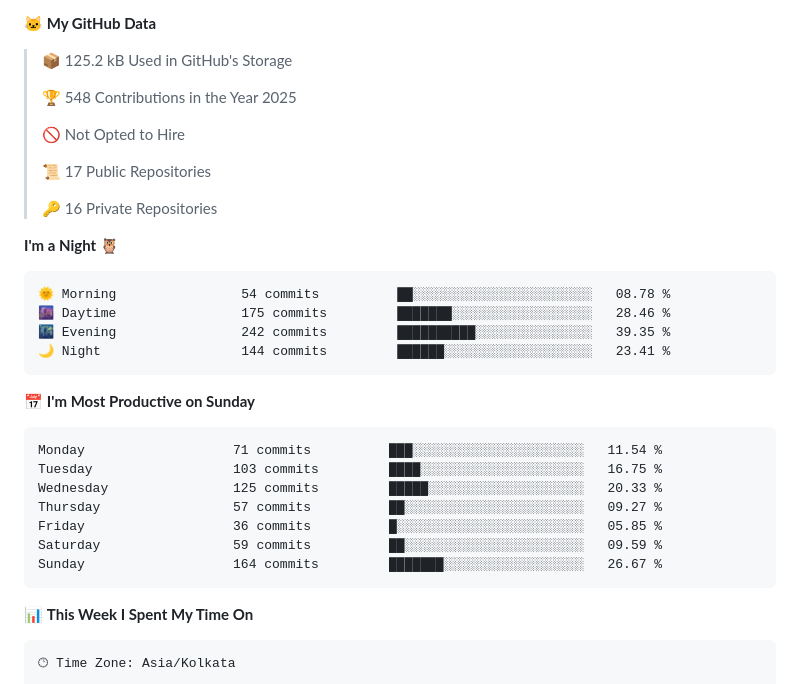
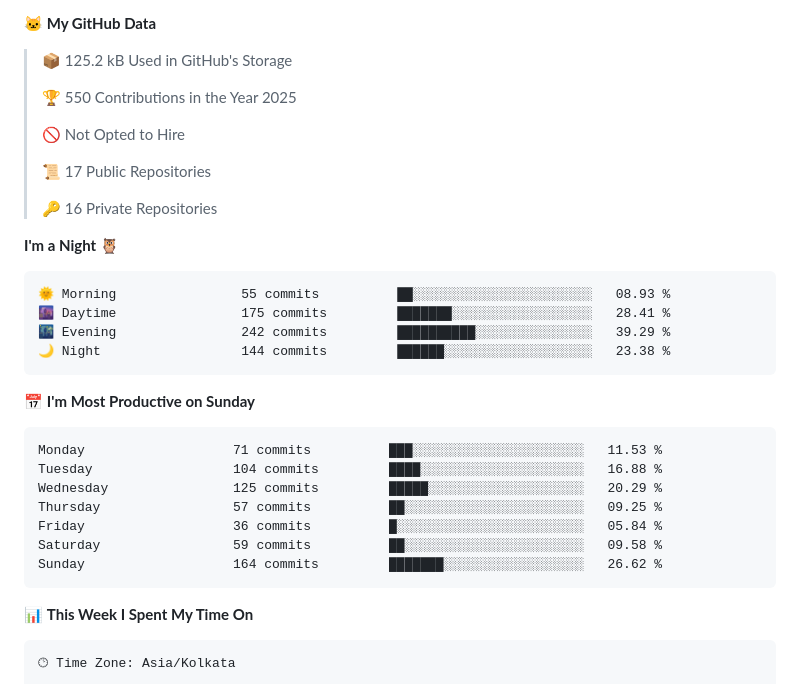
Before and after one commit to Someshdiwan/Someshdiwan, a Markdown page: README.md, the part around one of its changes. GitHub-like rendering.

Commit message:
Updated with Dev Metrics

````diff
--- a/README.md
+++ b/README.md
@@ -11,7 +11,7 @@
 
 > 📦 125.2 kB Used in GitHub's Storage
  >
-> 🏆 548 Contributions in the Year 2025
+> 🏆 550 Contributions in the Year 2025
  >
 > 🚫 Not Opted to Hire
  >
@@ -22,21 +22,21 @@
 **I'm a Night 🦉**
 
 ```text
-🌞 Morning                54 commits          ██░░░░░░░░░░░░░░░░░░░░░░░   08.78 %
-🌆 Daytime                175 commits         ███████░░░░░░░░░░░░░░░░░░   28.46 %
-🌃 Evening                242 commits         ██████████░░░░░░░░░░░░░░░   39.35 %
-🌙 Night                  144 commits         ██████░░░░░░░░░░░░░░░░░░░   23.41 %
+🌞 Morning                55 commits          ██░░░░░░░░░░░░░░░░░░░░░░░   08.93 %
+🌆 Daytime                175 commits         ███████░░░░░░░░░░░░░░░░░░   28.41 %
+🌃 Evening                242 commits         ██████████░░░░░░░░░░░░░░░   39.29 %
+🌙 Night                  144 commits         ██████░░░░░░░░░░░░░░░░░░░   23.38 %
 ```
 📅 **I'm Most Productive on Sunday**
 
 ```text
-Monday                   71 commits          ███░░░░░░░░░░░░░░░░░░░░░░   11.54 %
-Tuesday                  103 commits         ████░░░░░░░░░░░░░░░░░░░░░   16.75 %
-Wednesday                125 commits         █████░░░░░░░░░░░░░░░░░░░░   20.33 %
-Thursday                 57 commits          ██░░░░░░░░░░░░░░░░░░░░░░░   09.27 %
-Friday                   36 commits          █░░░░░░░░░░░░░░░░░░░░░░░░   05.85 %
-Saturday                 59 commits          ██░░░░░░░░░░░░░░░░░░░░░░░   09.59 %
-Sunday                   164 commits         ███████░░░░░░░░░░░░░░░░░░   26.67 %
+Monday                   71 commits          ███░░░░░░░░░░░░░░░░░░░░░░   11.53 %
+Tuesday                  104 commits         ████░░░░░░░░░░░░░░░░░░░░░   16.88 %
+Wednesday                125 commits         █████░░░░░░░░░░░░░░░░░░░░   20.29 %
+Thursday                 57 commits          ██░░░░░░░░░░░░░░░░░░░░░░░   09.25 %
+Friday                   36 commits          █░░░░░░░░░░░░░░░░░░░░░░░░   05.84 %
+Saturday                 59 commits          ██░░░░░░░░░░░░░░░░░░░░░░░   09.58 %
+Sunday                   164 commits         ███████░░░░░░░░░░░░░░░░░░   26.62 %
 ```
 
 
````
Also changed, not shown: other parts of README.md (+1 -1 lines).
